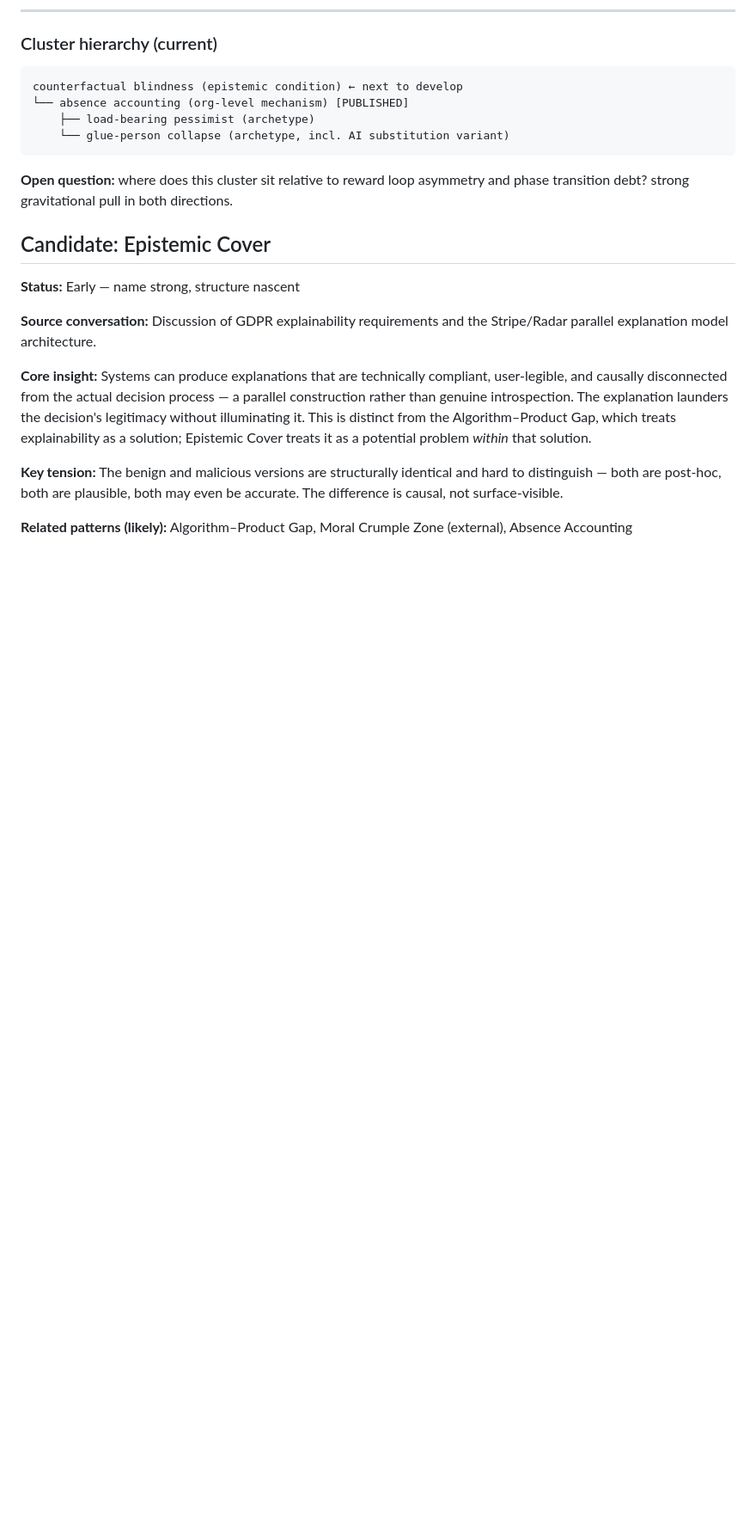
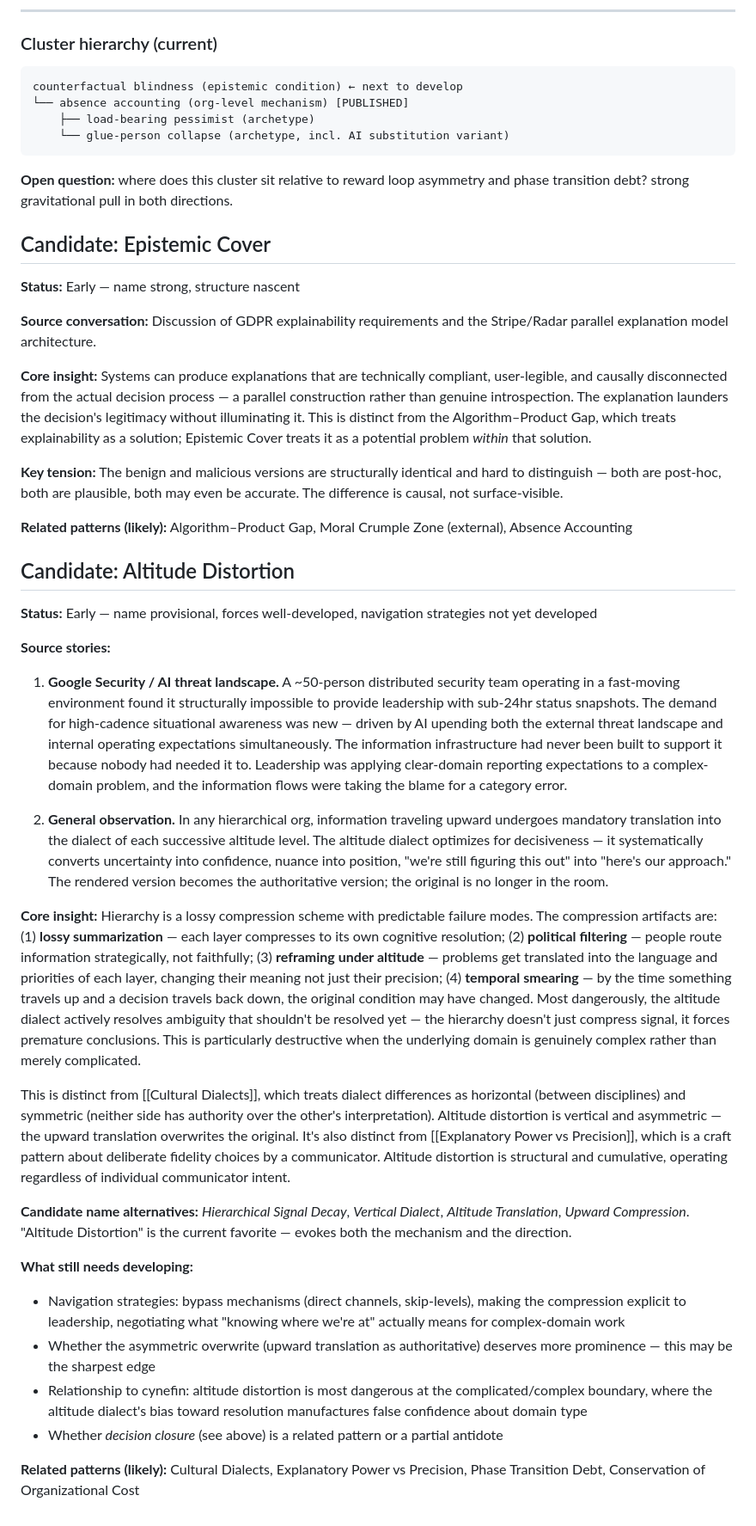
Before and after one commit to hepwori/patterns, a Markdown page: drafts/scratchpad.md, the part around the change. Shown at 86% size. Rendered like a GitHub page; blank space fills up the shorter version.

Commit message:
Add altitude distortion

```diff
--- a/drafts/scratchpad.md
+++ b/drafts/scratchpad.md
@@ -182,3 +182,27 @@ counterfactual blindness (epistemic condition) ← next to develop
 **Key tension:** The benign and malicious versions are structurally identical and hard to distinguish — both are post-hoc, both are plausible, both may even be accurate. The difference is causal, not surface-visible.
 
 **Related patterns (likely):** Algorithm–Product Gap, Moral Crumple Zone (external), Absence Accounting
+
+## Candidate: Altitude Distortion
+
+**Status:** Early — name provisional, forces well-developed, navigation strategies not yet developed
+
+**Source stories:**
+
+1. **Google Security / AI threat landscape.** A ~50-person distributed security team operating in a fast-moving environment found it structurally impossible to provide leadership with sub-24hr status snapshots. The demand for high-cadence situational awareness was new — driven by AI upending both the external threat landscape and internal operating expectations simultaneously. The information infrastructure had never been built to support it because nobody had needed it to. Leadership was applying clear-domain reporting expectations to a complex-domain problem, and the information flows were taking the blame for a category error.
+
+2. **General observation.** In any hierarchical org, information traveling upward undergoes mandatory translation into the dialect of each successive altitude level. The altitude dialect optimizes for decisiveness — it systematically converts uncertainty into confidence, nuance into position, "we're still figuring this out" into "here's our approach." The rendered version becomes the authoritative version; the original is no longer in the room.
+
+**Core insight:** Hierarchy is a lossy compression scheme with predictable failure modes. The compression artifacts are: (1) **lossy summarization** — each layer compresses to its own cognitive resolution; (2) **political filtering** — people route information strategically, not faithfully; (3) **reframing under altitude** — problems get translated into the language and priorities of each layer, changing their meaning not just their precision; (4) **temporal smearing** — by the time something travels up and a decision travels back down, the original condition may have changed. Most dangerously, the altitude dialect actively resolves ambiguity that shouldn't be resolved yet — the hierarchy doesn't just compress signal, it forces premature conclusions. This is particularly destructive when the underlying domain is genuinely complex rather than merely complicated.
+
+This is distinct from [[Cultural Dialects]], which treats dialect differences as horizontal (between disciplines) and symmetric (neither side has authority over the other's interpretation). Altitude distortion is vertical and asymmetric — the upward translation overwrites the original. It's also distinct from [[Explanatory Power vs Precision]], which is a craft pattern about deliberate fidelity choices by a communicator. Altitude distortion is structural and cumulative, operating regardless of individual communicator intent.
+
+**Candidate name alternatives:** *Hierarchical Signal Decay*, *Vertical Dialect*, *Altitude Translation*, *Upward Compression*. "Altitude Distortion" is the current favorite — evokes both the mechanism and the direction.
+
+**What still needs developing:**
+- Navigation strategies: bypass mechanisms (direct channels, skip-levels), making the compression explicit to leadership, negotiating what "knowing where we're at" actually means for complex-domain work
+- Whether the asymmetric overwrite (upward translation as authoritative) deserves more prominence — this may be the sharpest edge
+- Relationship to cynefin: altitude distortion is most dangerous at the complicated/complex boundary, where the altitude dialect's bias toward resolution manufactures false confidence about domain type
+- Whether *decision closure* (see above) is a related pattern or a partial antidote
+
+**Related patterns (likely):** Cultural Dialects, Explanatory Power vs Precision, Phase Transition Debt, Conservation of Organizational Cost
```
